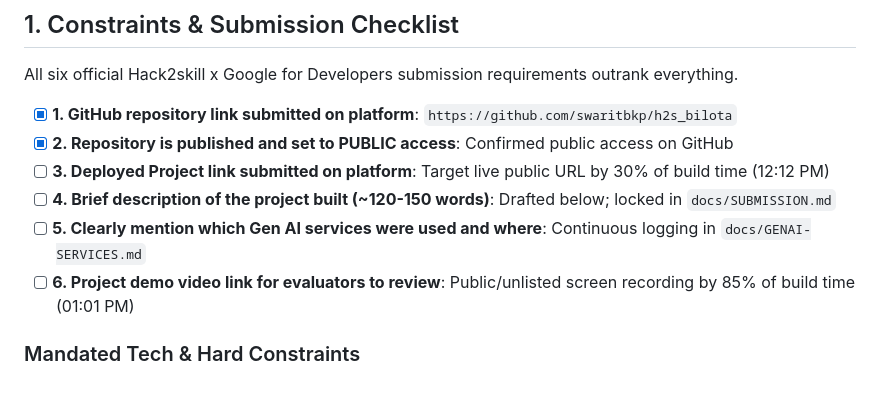
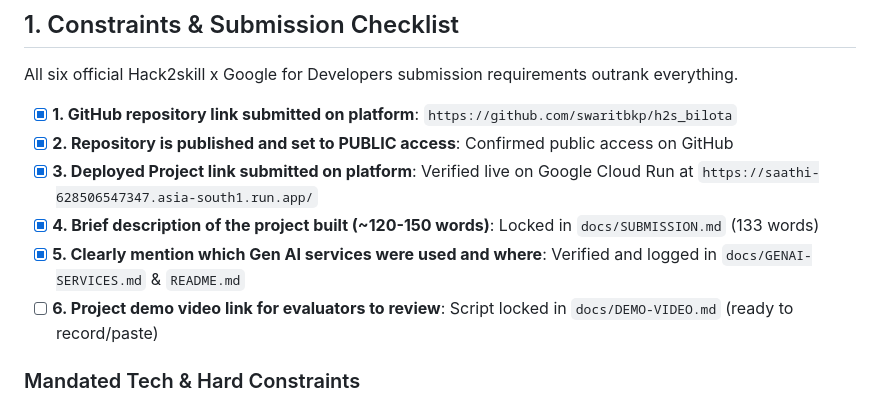
Before and after one commit to swaritbkp/h2s_bilota, a Markdown page: docs/KICKOFF.md, the part around the change. Drawn GitHub-style.

```diff
--- a/docs/KICKOFF.md
+++ b/docs/KICKOFF.md
@@ -6,10 +6,10 @@ All six official Hack2skill x Google for Developers submission requirements outr
 
 - [x] **1. GitHub repository link submitted on platform**: `https://github.com/swaritbkp/h2s_bilota`
 - [x] **2. Repository is published and set to PUBLIC access**: Confirmed public access on GitHub
-- [ ] **3. Deployed Project link submitted on platform**: Target live public URL by 30% of build time (12:12 PM)
-- [ ] **4. Brief description of the project built (~120-150 words)**: Drafted below; locked in `docs/SUBMISSION.md`
-- [ ] **5. Clearly mention which Gen AI services were used and where**: Continuous logging in `docs/GENAI-SERVICES.md`
-- [ ] **6. Project demo video link for evaluators to review**: Public/unlisted screen recording by 85% of build time (01:01 PM)
+- [x] **3. Deployed Project link submitted on platform**: Verified live on Google Cloud Run at `https://saathi-628506547347.asia-south1.run.app/`
+- [x] **4. Brief description of the project built (~120-150 words)**: Locked in `docs/SUBMISSION.md` (133 words)
+- [x] **5. Clearly mention which Gen AI services were used and where**: Verified and logged in `docs/GENAI-SERVICES.md` & `README.md`
+- [ ] **6. Project demo video link for evaluators to review**: Script locked in `docs/DEMO-VIDEO.md` (ready to record/paste)
 
 ### Mandated Tech & Hard Constraints
 - **Mandated Technology**: Google ADK + Google Gemini (Flash / Pro)
```
Also changed, not shown: README.md (+2 -2 lines), docs/SUBMISSION.md (+7 -9 lines).
